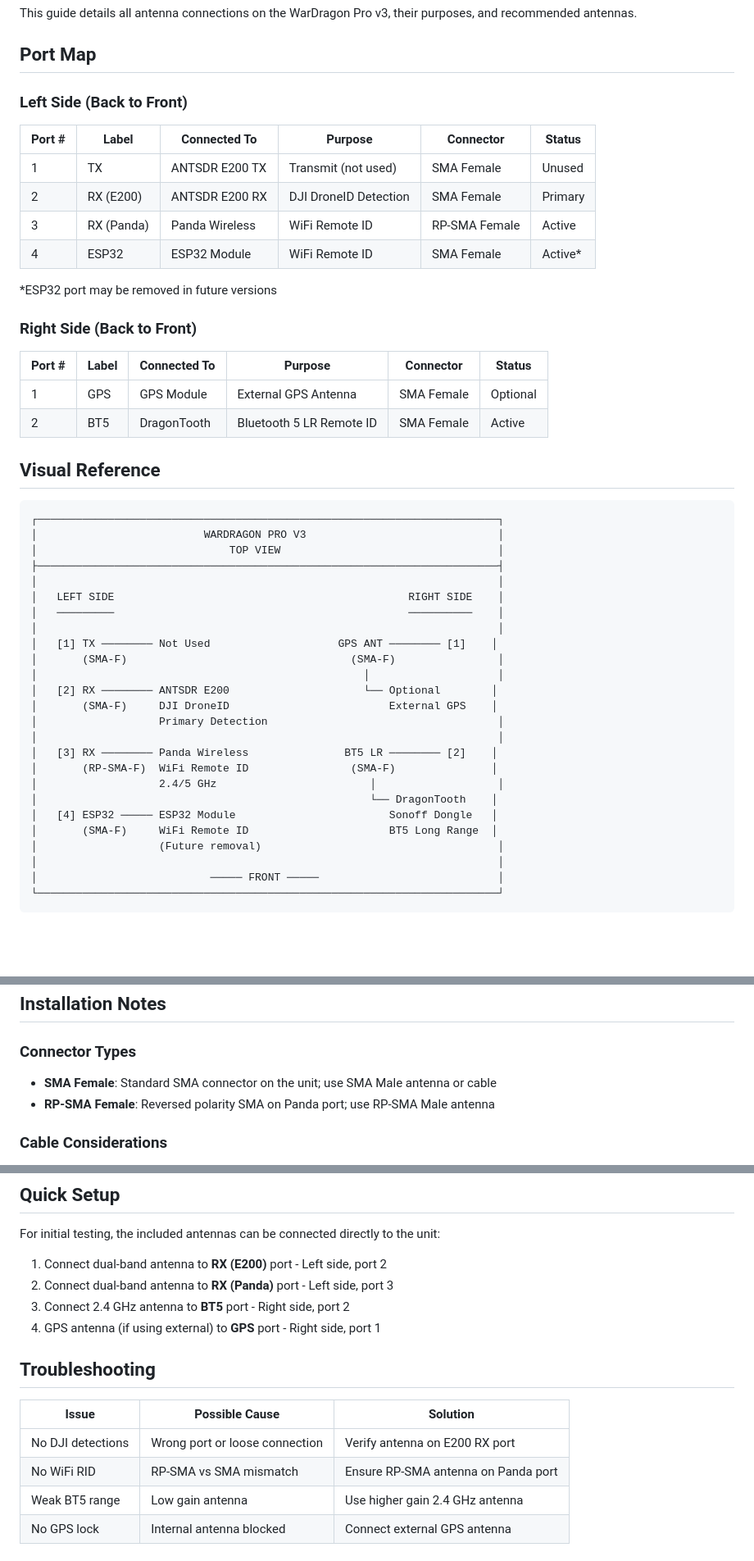
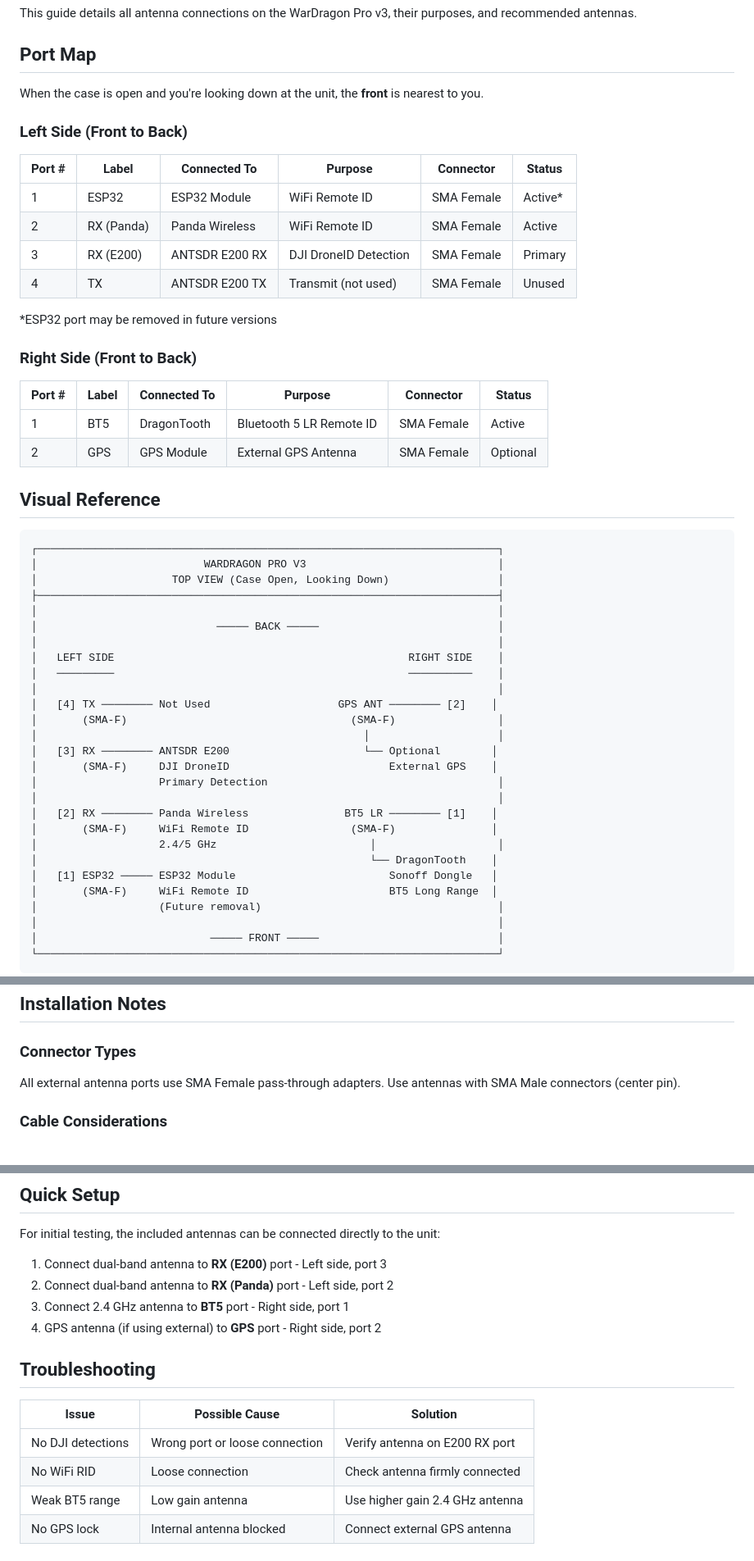
Before and after one commit to alphafox02/WarDragon, a Markdown page: docs/hardware/antenna-connections.md, 3 parts joined by grey strips. Shown at 82% size. Drawn GitHub-style; blank space fills up the shorter version.

````diff
--- a/docs/hardware/antenna-connections.md
+++ b/docs/hardware/antenna-connections.md
@@ -4,47 +4,51 @@ This guide details all antenna connections on the WarDragon Pro v3, their purpos
 
 ## Port Map
 
-### Left Side (Back to Front)
+When the case is open and you're looking down at the unit, the **front** is nearest to you.
+
+### Left Side (Front to Back)
 
 | Port # | Label | Connected To | Purpose | Connector | Status |
 |--------|-------|--------------|---------|-----------|--------|
-| 1 | TX | ANTSDR E200 TX | Transmit (not used) | SMA Female | Unused |
-| 2 | RX (E200) | ANTSDR E200 RX | DJI DroneID Detection | SMA Female | Primary |
-| 3 | RX (Panda) | Panda Wireless | WiFi Remote ID | RP-SMA Female | Active |
-| 4 | ESP32 | ESP32 Module | WiFi Remote ID | SMA Female | Active* |
+| 1 | ESP32 | ESP32 Module | WiFi Remote ID | SMA Female | Active* |
+| 2 | RX (Panda) | Panda Wireless | WiFi Remote ID | SMA Female | Active |
+| 3 | RX (E200) | ANTSDR E200 RX | DJI DroneID Detection | SMA Female | Primary |
+| 4 | TX | ANTSDR E200 TX | Transmit (not used) | SMA Female | Unused |
 
 *ESP32 port may be removed in future versions
 
-### Right Side (Back to Front)
+### Right Side (Front to Back)
 
 | Port # | Label | Connected To | Purpose | Connector | Status |
 |--------|-------|--------------|---------|-----------|--------|
-| 1 | GPS | GPS Module | External GPS Antenna | SMA Female | Optional |
-| 2 | BT5 | DragonTooth | Bluetooth 5 LR Remote ID | SMA Female | Active |
+| 1 | BT5 | DragonTooth | Bluetooth 5 LR Remote ID | SMA Female | Active |
+| 2 | GPS | GPS Module | External GPS Antenna | SMA Female | Optional |
 
 ## Visual Reference
 
 ```
 ┌────────────────────────────────────────────────────────────────────────┐
 │                          WARDRAGON PRO V3                              │
-│                              TOP VIEW                                  │
+│                     TOP VIEW (Case Open, Looking Down)                 │
 ├────────────────────────────────────────────────────────────────────────┤
+│                                                                        │
+│                            ───── BACK ─────                            │
 │                                                                        │
 │   LEFT SIDE                                              RIGHT SIDE    │
 │   ─────────                                              ──────────    │
 │                                                                        │
-│   [1] TX ──────── Not Used                    GPS ANT ──────── [1]    │
+│   [4] TX ──────── Not Used                    GPS ANT ──────── [2]    │
 │       (SMA-F)                                   (SMA-F)                │
 │                                                   │                    │
-│   [2] RX ──────── ANTSDR E200                     └── Optional        │
+│   [3] RX ──────── ANTSDR E200                     └── Optional        │
 │       (SMA-F)     DJI DroneID                         External GPS    │
 │                   Primary Detection                                    │
 │                                                                        │
-│   [3] RX ──────── Panda Wireless               BT5 LR ──────── [2]    │
-│       (RP-SMA-F)  WiFi Remote ID                (SMA-F)               │
+│   [2] RX ──────── Panda Wireless               BT5 LR ──────── [1]    │
+│       (SMA-F)     WiFi Remote ID                (SMA-F)               │
 │                   2.4/5 GHz                        │                   │
 │                                                    └── DragonTooth    │
-│   [4] ESP32 ───── ESP32 Module                        Sonoff Dongle   │
+│   [1] ESP32 ───── ESP32 Module                        Sonoff Dongle   │
 │       (SMA-F)     WiFi Remote ID                      BT5 Long Range  │
 │                   (Future removal)                                     │
 │                                                                        │
@@ -82,8 +86,8 @@ This guide details all antenna connections on the WarDragon Pro v3, their purpos
 ## Installation Notes
 
 ### Connector Types
-- **SMA Female**: Standard SMA connector on the unit; use SMA Male antenna or cable
-- **RP-SMA Female**: Reversed polarity SMA on Panda port; use RP-SMA Male antenna
+
+All external antenna ports use SMA Female pass-through adapters. Use antennas with SMA Male connectors (center pin).
 
 ### Cable Considerations
 - Use low-loss coax (LMR-240 or better) for cable runs over 3 feet
@@ -99,17 +103,17 @@ This guide details all antenna connections on the WarDragon Pro v3, their purpos
 
 For initial testing, the included antennas can be connected directly to the unit:
 
-1. Connect dual-band antenna to **RX (E200)** port - Left side, port 2
-2. Connect dual-band antenna to **RX (Panda)** port - Left side, port 3
-3. Connect 2.4 GHz antenna to **BT5** port - Right side, port 2
-4. GPS antenna (if using external) to **GPS** port - Right side, port 1
+1. Connect dual-band antenna to **RX (E200)** port - Left side, port 3
+2. Connect dual-band antenna to **RX (Panda)** port - Left side, port 2
+3. Connect 2.4 GHz antenna to **BT5** port - Right side, port 1
+4. GPS antenna (if using external) to **GPS** port - Right side, port 2
 
 ## Troubleshooting
 
 | Issue | Possible Cause | Solution |
 |-------|---------------|----------|
 | No DJI detections | Wrong port or loose connection | Verify antenna on E200 RX port |
-| No WiFi RID | RP-SMA vs SMA mismatch | Ensure RP-SMA antenna on Panda port |
+| No WiFi RID | Loose connection | Check antenna firmly connected |
 | Weak BT5 range | Low gain antenna | Use higher gain 2.4 GHz antenna |
 | No GPS lock | Internal antenna blocked | Connect external GPS antenna |
 
````
Also changed, not shown: other parts of docs/hardware/antenna-connections.md (+1 -1 lines), docs/hardware/pro-v3-overview.md (+15 -11 lines), docs/products/wardragon-pro-v3.md (+10 -11 lines).
